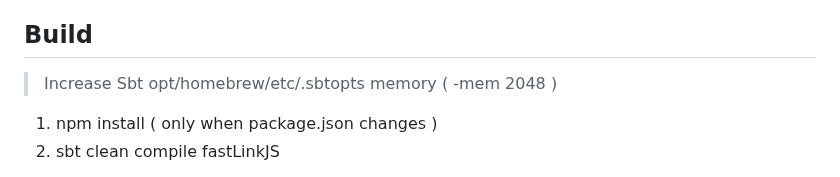
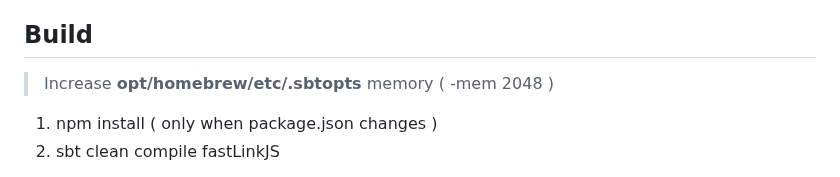
Before and after one commit to objektwerks/scalablytyped, a Markdown page: README.md, the part around the change. Rendered like a GitHub page.

```diff
--- a/README.md
+++ b/README.md
@@ -24,7 +24,7 @@ NPM
 
 Build
 -----
->Increase Sbt opt/homebrew/etc/.sbtopts memory ( -mem 2048 )
+>Increase **opt/homebrew/etc/.sbtopts** memory ( -mem 2048 )
 1. npm install ( only when package.json changes )
 2. sbt clean compile fastLinkJS
 >See **target/public** directory.
```
